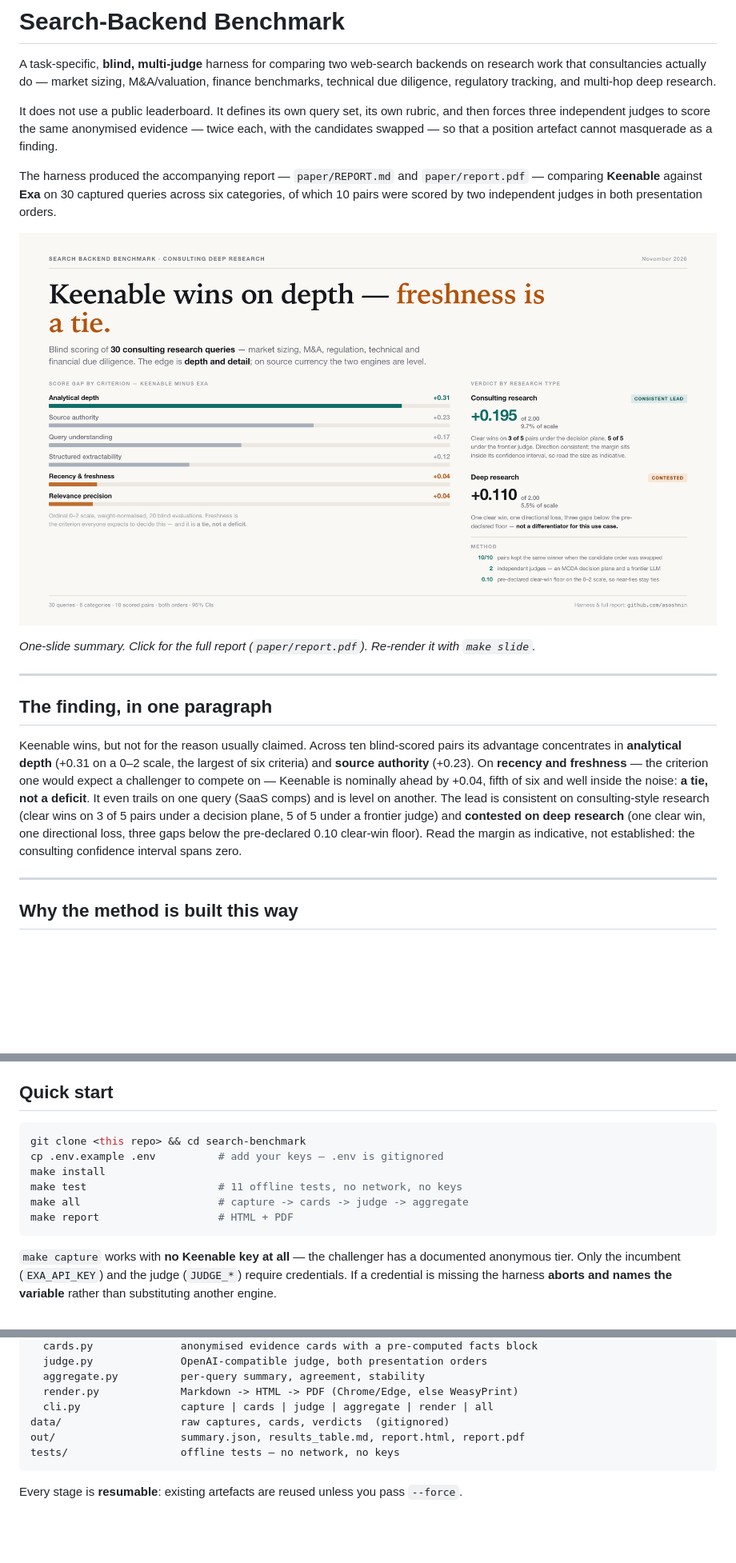
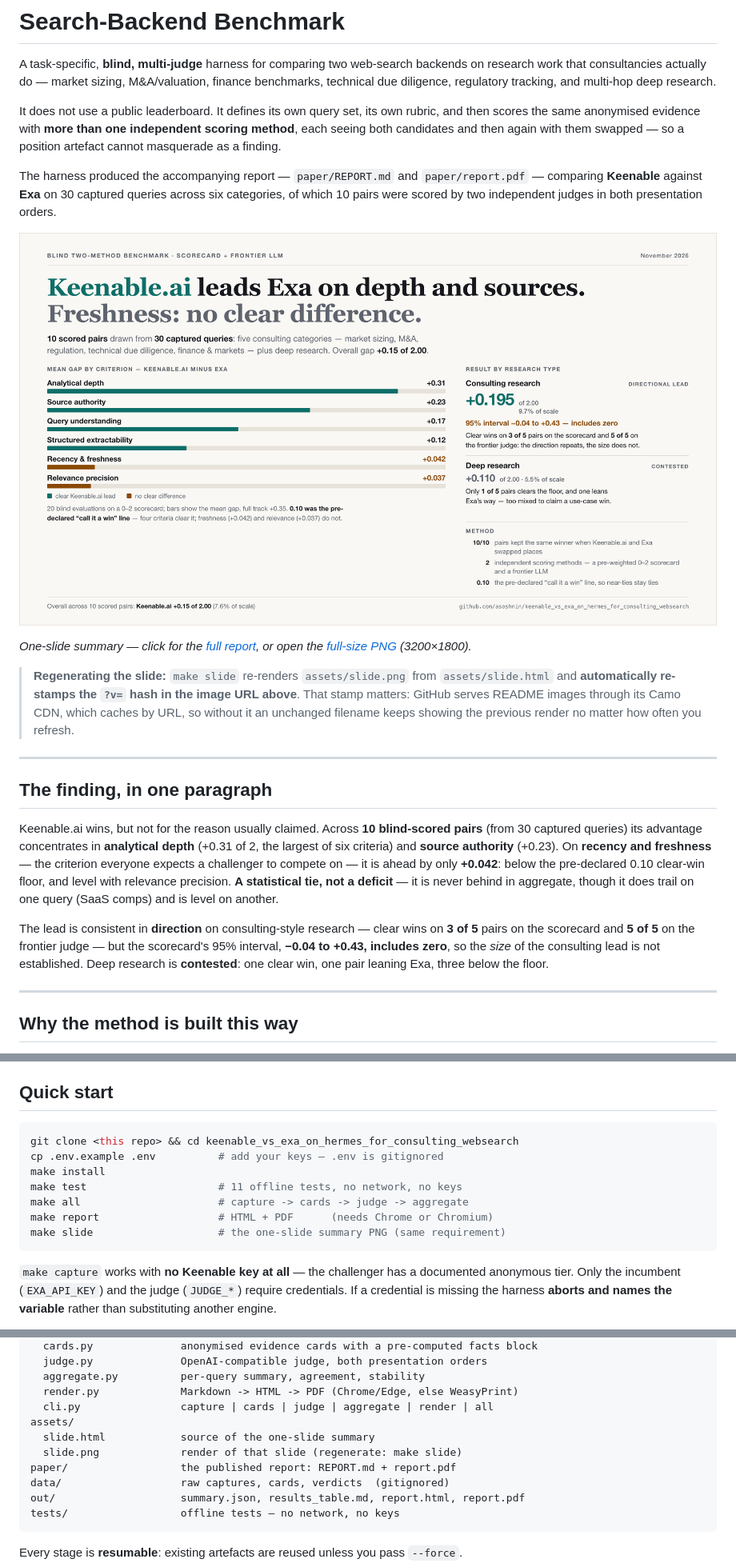
Before and after one commit to asoshnin/keenable_vs_exa_on_hermes_for_consulting_websearch, a Markdown page: README.md, 3 parts joined by grey strips. Shown at 80% size. GitHub-like rendering; pictures changed too: assets/slide.png; blank space fills up the shorter version.

Commit message:
Rework slide after 4-lens adversarial audit; auto cache-bust
Slide v2, addressing 40 audit findings plus a regression caught in re-audit.

Factual corrections:
- Sample was overstated: now '10 scored pairs from 30 captured queries',
  five consulting categories plus deep research (was '30 consulting queries')
- Both engines named in the headline, chart axis and method strip
- 'Consistent lead' downgraded to 'Directional lead'; the consulting 95%
  interval (-0.04 to +0.43, includes zero) is now its own legible line
- 'statistical tie' removed - no test was run on recency; it is 'no clear
  difference', below the pre-declared 0.10 floor, and never a deficit
- Six categories named distinctly (was six claimed, five listed)

Encoding and accessibility:
- The chart is single-series; the old key mapped a colour to Exa, so
  mid-chart Keenable leads read as Exa wins. Key now encodes the floor.
- Amber reduced to one semantic role
- --faint was 2.47:1 on paper (WCAG AA fail) -> 5.87:1
- Type raised; 1px inset frame so it reads as a card on GitHub's white page

Cache:
- make slide now stamps the PNG hash into the README image URL, so a
  regeneration cannot be masked by GitHub's Camo cache. This was the
  cause of a stale slide surviving a hard refresh.

````diff
--- a/README.md
+++ b/README.md
@@ -4,32 +4,41 @@ A task-specific, **blind, multi-judge** harness for comparing two web-search bac
 research work that consultancies actually do — market sizing, M&A/valuation, finance
 benchmarks, technical due diligence, regulatory tracking, and multi-hop deep research.
 
-It does not use a public leaderboard. It defines its own query set, its own rubric, and
-then forces three independent judges to score the same anonymised evidence — twice each,
-with the candidates swapped — so that a position artefact cannot masquerade as a finding.
+It does not use a public leaderboard. It defines its own query set, its own rubric, and then
+scores the same anonymised evidence with **more than one independent scoring method**, each
+seeing both candidates and then again with them swapped — so a position artefact cannot
+masquerade as a finding.
 
 The harness produced the accompanying report — `paper/REPORT.md` and `paper/report.pdf` —
 comparing **Keenable** against **Exa** on 30 captured queries across six categories, of which
 10 pairs were scored by two independent judges in both presentation orders.
 
-[![Benchmark summary: Keenable wins on analytical depth; freshness is a tie](assets/slide.png)](paper/report.pdf)
+[![One-slide summary: Keenable.ai leads Exa on analytical depth (+0.31 of 2) and source authority; freshness is a statistical tie. The consulting lead is consistent in direction but its confidence interval includes zero; deep research is contested. Ten blind-scored pairs drawn from 30 captured queries.](assets/slide.png?v=5efb1794)](paper/report.pdf)
 
-*One-slide summary. Click for the full report (`paper/report.pdf`). Re-render it with `make slide`.*
+*One-slide summary — click for the [full report](paper/report.pdf), or open the
+[full-size PNG](assets/slide.png) (3200×1800).*
+
+> **Regenerating the slide:** `make slide` re-renders `assets/slide.png` from `assets/slide.html`
+> and **automatically re-stamps the `?v=` hash in the image URL above**. That stamp matters:
+> GitHub serves README images through its Camo CDN, which caches by URL, so without it an
+> unchanged filename keeps showing the previous render no matter how often you refresh.
 
 ---
 
 ## The finding, in one paragraph
 
-Keenable wins, but not for the reason usually claimed. Across ten blind-scored pairs its
-advantage concentrates in **analytical depth** (+0.31 on a 0–2 scale, the largest of six
-criteria) and **source authority** (+0.23). On **recency and freshness** — the criterion one
-would expect a challenger to compete on — Keenable is nominally ahead by +0.04, fifth of six and
-well inside the noise: **a tie, not a deficit**. It even trails on one query (SaaS comps) and is
-level on another.
-The lead is consistent on consulting-style research (clear wins on 3 of 5 pairs under a decision
-plane, 5 of 5 under a frontier judge) and **contested on deep research** (one clear win, one
-directional loss, three gaps below the pre-declared 0.10 clear-win floor). Read the margin as
-indicative, not established: the consulting confidence interval spans zero.
+Keenable.ai wins, but not for the reason usually claimed. Across **10 blind-scored pairs** (from
+30 captured queries) its advantage concentrates in **analytical depth** (+0.31 of 2, the largest
+of six criteria) and **source authority** (+0.23). On **recency and freshness** — the criterion
+everyone expects a challenger to compete on — it is ahead by only **+0.042**: below the
+pre-declared 0.10 clear-win floor, and level with relevance precision. **A statistical tie, not a
+deficit** — it is never behind in aggregate, though it does trail on one query (SaaS comps) and
+is level on another.
+
+The lead is consistent in **direction** on consulting-style research — clear wins on **3 of 5**
+pairs on the scorecard and **5 of 5** on the frontier judge — but the scorecard's 95% interval,
+**−0.04 to +0.43, includes zero**, so the *size* of the consulting lead is not established. Deep
+research is **contested**: one clear win, one pair leaning Exa, three below the floor.
 
 ---
 
@@ -64,12 +73,13 @@ requirement, so results can be reproduced and audited without installing Hermes.
 ## Quick start
 
 ```bash
-git clone <this repo> && cd search-benchmark
+git clone <this repo> && cd keenable_vs_exa_on_hermes_for_consulting_websearch
 cp .env.example .env          # add your keys — .env is gitignored
 make install
 make test                     # 11 offline tests, no network, no keys
 make all                      # capture -> cards -> judge -> aggregate
-make report                   # HTML + PDF
+make report                   # HTML + PDF      (needs Chrome or Chromium)
+make slide                    # the one-slide summary PNG (same requirement)
 ```
 
 `make capture` works with **no Keenable key at all** — the challenger has a documented
@@ -133,6 +144,10 @@ src/bench/
   aggregate.py          per-query summary, agreement, stability
   render.py             Markdown -> HTML -> PDF (Chrome/Edge, else WeasyPrint)
   cli.py                capture | cards | judge | aggregate | render | all
+assets/
+  slide.html            source of the one-slide summary
+  slide.png             render of that slide (regenerate: make slide)
+paper/                  the published report: REPORT.md + report.pdf
 data/                   raw captures, cards, verdicts  (gitignored)
 out/                    summary.json, results_table.md, report.html, report.pdf
 tests/                  offline tests — no network, no keys
````
Also changed, not shown: other parts of README.md (+3 -2 lines), 2 other files.
